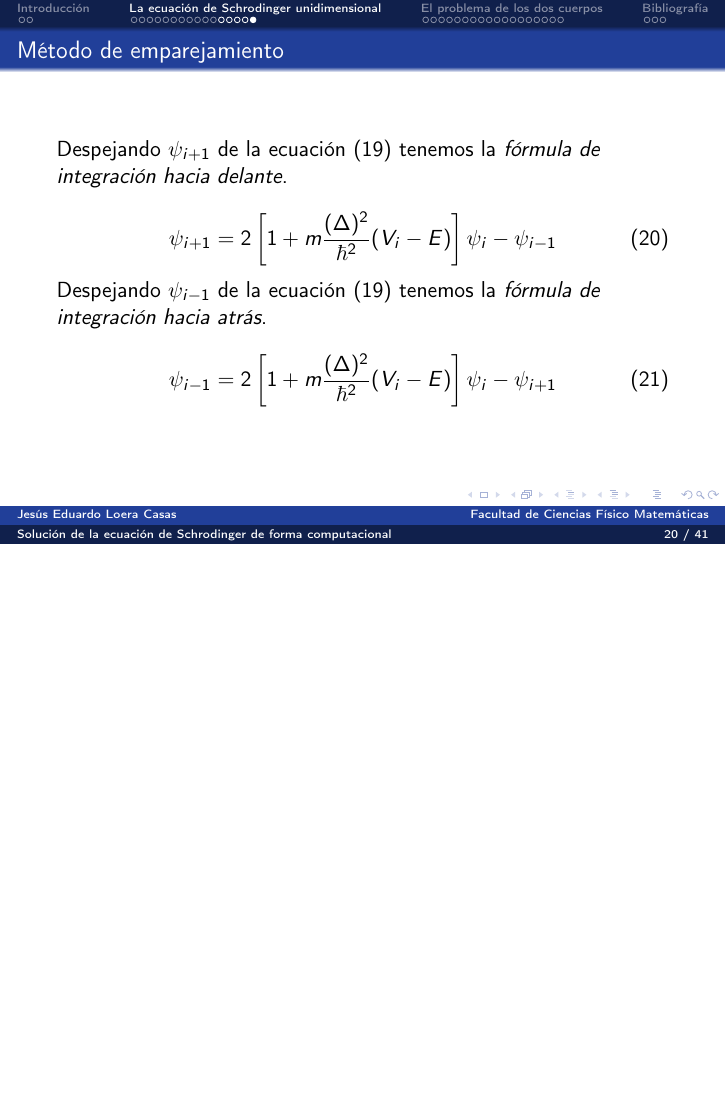
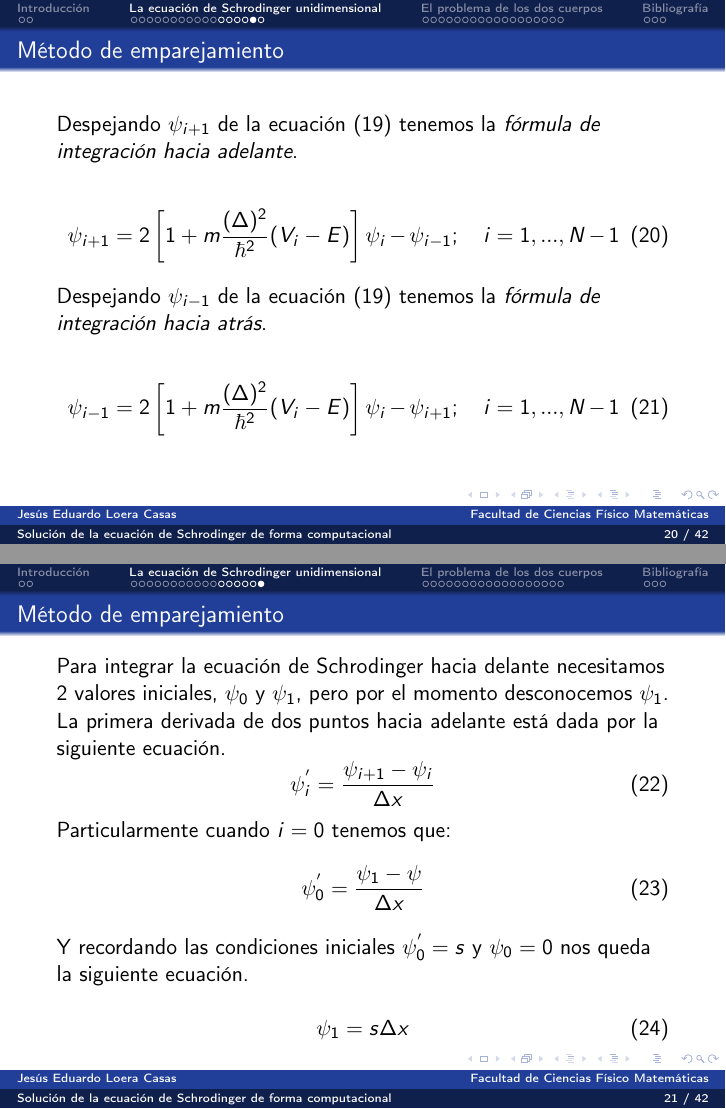
Before and after one commit to JesusLoera/schrodinger_equation_solver, LaTeX slides (reports/presentaciones/slide.tex, which reads reports/presentaciones/body/4_SolNum_Cartesiano1D.tex): page 20 of 41 before the commit and pages 20 and 21 of 42 after it, the two joined at a grey line, the shorter picture padded with empty space. Compiled offline with pdfLaTeX.

Commit message:
Avance primera presentación

```diff
--- a/reports/presentaciones/body/4_SolNum_Cartesiano1D.tex
+++ b/reports/presentaciones/body/4_SolNum_Cartesiano1D.tex
@@ -87,7 +91,7 @@
 \end{frame}
 
 \begin{frame}{Método de emparejamiento}
-    Despejando $\psi_{i+1}$ de la ecuación (\ref{eqn:discrete_schrodinger_matching}) tenemos la \emph{fórmula de integración hacia delante}.
+    Despejando $\psi_{i+1}$ de la ecuación (\ref{eqn:discrete_schrodinger_matching}) tenemos la \emph{fórmula de integración hacia adelante}.
 
     \begin{equation}
         \psi_{i+1}
@@ -95,6 +99,9 @@
         2\left[
             1+ m\frac{(\Delta)^2}{\hbar^2} (V_i - E)
         \right] \psi_i - \psi_{i-1}
+        ;\quad
+        i= 1,...,N-1
+        \label{eqn:integracion_adelante_matching}
     \end{equation}
 
     Despejando $\psi_{i-1}$ de la ecuación (\ref{eqn:discrete_schrodinger_matching}) tenemos la \emph{fórmula de integración hacia atrás}.
@@ -105,6 +112,31 @@
         2\left[
             1+ m\frac{(\Delta)^2}{\hbar^2} (V_i - E)
         \right] \psi_i - \psi_{i+1}
+        ;\quad
+        i= 1,...,N-1
+        \label{eqn:integracion_atras_matching}
     \end{equation}
 
 \end{frame}
+
+\begin{frame}{Método de emparejamiento}
+    Para integrar la ecuación de Schrodinger hacia delante necesitamos 2 valores iniciales, $\psi_0$ y $\psi_1$, pero por el momento desconocemos $\psi_1$.
+
+    La primera derivada de dos puntos hacia adelante está dada por la siguiente ecuación.
+    \begin{equation}
+        \psi^{'}_{i} = \frac{\psi_{i+1} - \psi_{i} }{ \Delta x}
+    \end{equation}
+
+    Particularmente cuando $i=0$ tenemos que:
+    \begin{equation}
+        \psi^{'}_{0} = \frac{\psi_{1} - \psi_{} }{ \Delta x}
+    \end{equation}
+
+    Y recordando las condiciones iniciales $\psi^{'}_{0}=s$ y $\psi_{0}=0$ nos queda la siguiente ecuación.
+
+    \begin{equation}
+        \psi_{1} = s \Delta x
+    \end{equation}
+
+
+\end{frame}
```
Also changed, not shown: reports/presentaciones/body/4_SolNum_Cartesiano1D.tex (4 more changed lines), 7 other files.
